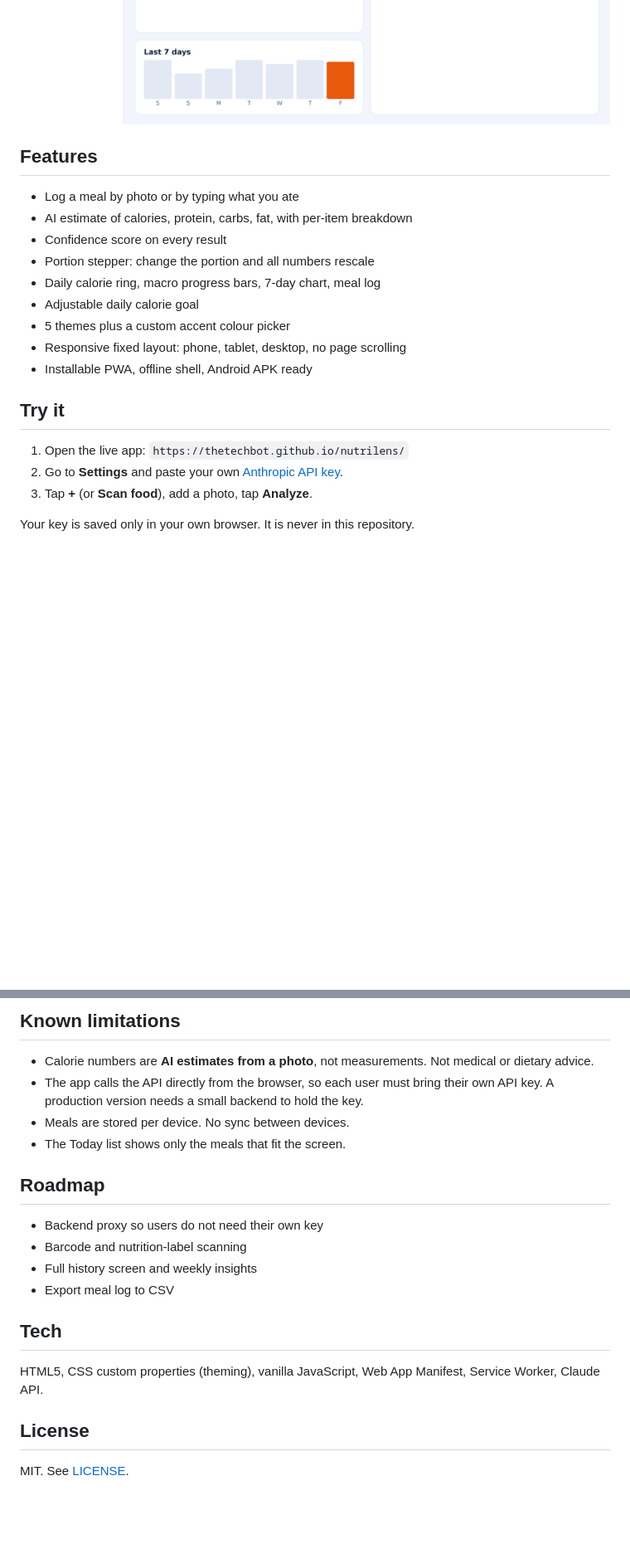
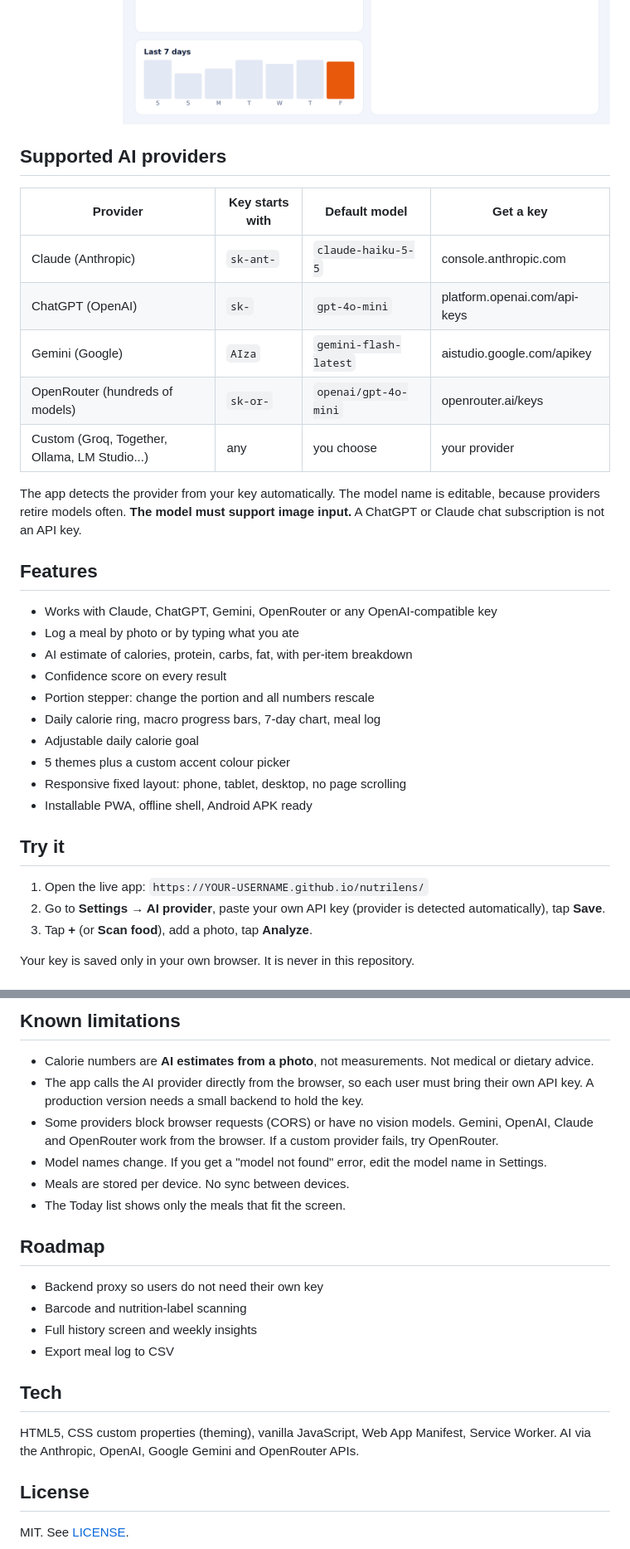
Before and after one commit to TheTechBot/nutrilens, a Markdown page: README.md, 2 parts joined by grey strips. Shown at 83% size. Rendered like a GitHub page; pictures changed too: screenshots/desktop-light.png; blank space fills up the shorter version.

```diff
--- a/README.md
+++ b/README.md
@@ -14,6 +15,18 @@ NutriLens is an AI food tracker built with plain HTML, CSS and JavaScript plus t
 ![Desktop light theme](screenshots/desktop-light.png)
 
+## Supported AI providers
+| Provider | Key starts with | Default model | Get a key |
+|---|---|---|---|
+| Claude (Anthropic) | `sk-ant-` | `claude-haiku-5-5` | console.anthropic.com |
+| ChatGPT (OpenAI) | `sk-` | `gpt-4o-mini` | platform.openai.com/api-keys |
+| Gemini (Google) | `AIza` | `gemini-flash-latest` | aistudio.google.com/apikey |
+| OpenRouter (hundreds of models) | `sk-or-` | `openai/gpt-4o-mini` | openrouter.ai/keys |
+| Custom (Groq, Together, Ollama, LM Studio...) | any | you choose | your provider |
+
+The app detects the provider from your key automatically. The model name is editable, because providers retire models often. **The model must support image input.** A ChatGPT or Claude chat subscription is not an API key.
+
 ## Features
+- Works with Claude, ChatGPT, Gemini, OpenRouter or any OpenAI-compatible key
 - Log a meal by photo or by typing what you ate
 - AI estimate of calories, protein, carbs, fat, with per-item breakdown
 - Confidence score on every result
@@ -25,8 +38,8 @@ NutriLens is an AI food tracker built with plain HTML, CSS and JavaScript plus t
 - Installable PWA, offline shell, Android APK ready
 
 ## Try it
-1. Open the live app: `https://thetechbot.github.io/nutrilens/`
-2. Go to **Settings** and paste your own [Anthropic API key](https://console.anthropic.com/).
+1. Open the live app: `https://YOUR-USERNAME.github.io/nutrilens/`
+2. Go to **Settings → AI provider**, paste your own API key (provider is detected automatically), tap **Save**.
 3. Tap **+** (or **Scan food**), add a photo, tap **Analyze**.
 
 Your key is saved only in your own browser. It is never in this repository.
@@ -54,7 +67,9 @@ screenshots/            README images
 
 ## Known limitations
 - Calorie numbers are **AI estimates from a photo**, not measurements. Not medical or dietary advice.
-- The app calls the API directly from the browser, so each user must bring their own API key. A production version needs a small backend to hold the key.
+- The app calls the AI provider directly from the browser, so each user must bring their own API key. A production version needs a small backend to hold the key.
+- Some providers block browser requests (CORS) or have no vision models. Gemini, OpenAI, Claude and OpenRouter work from the browser. If a custom provider fails, try OpenRouter.
+- Model names change. If you get a "model not found" error, edit the model name in Settings.
 - Meals are stored per device. No sync between devices.
 - The Today list shows only the meals that fit the screen.
 
@@ -65,7 +80,7 @@ screenshots/            README images
 - Export meal log to CSV
 
 ## Tech
-HTML5, CSS custom properties (theming), vanilla JavaScript, Web App Manifest, Service Worker, Claude API.
+HTML5, CSS custom properties (theming), vanilla JavaScript, Web App Manifest, Service Worker. AI via the Anthropic, OpenAI, Google Gemini and OpenRouter APIs.
 
 ## License
 MIT. See [LICENSE](LICENSE).
```
Also changed, not shown: other parts of README.md (+3 -2 lines), screenshots/desktop-dark.png, screenshots/desktop-settings.png (added), screenshots/phone-settings.png, screenshots/phone-today.png, 3 other files.
